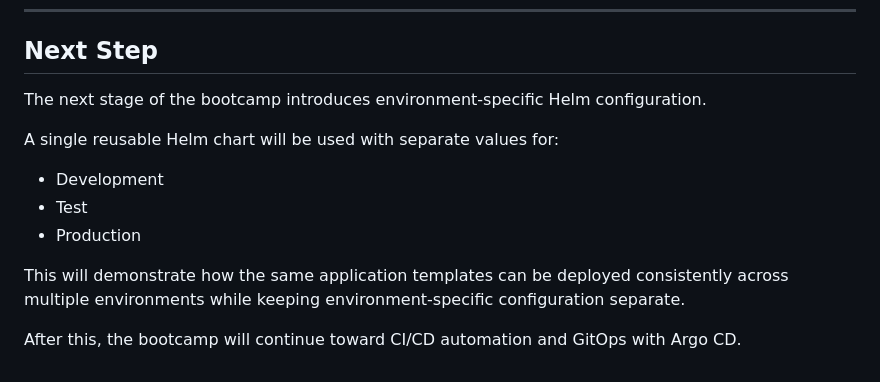
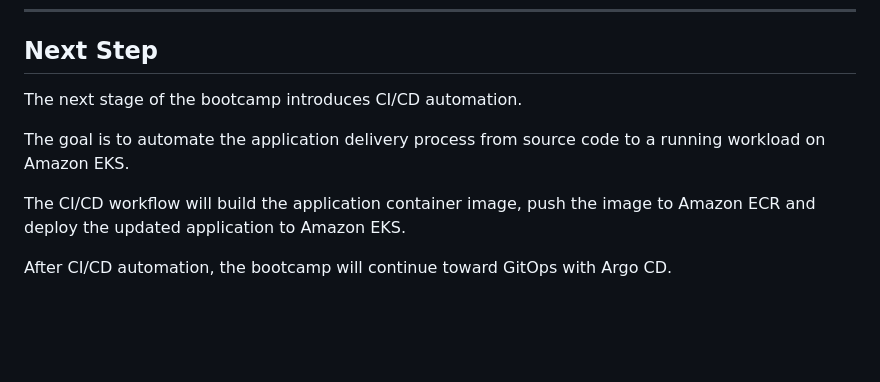
Before and after one commit to wslooten/eks-bootcamp, a Markdown page: README.md, the part around one of its changes. Rendered like a GitHub page; blank space fills up the shorter version.

```diff
--- a/README.md
+++ b/README.md
@@ -1474,18 +1652,13 @@ The NAT Gateway can also be temporarily removed through the existing
 
 ## Next Step
 
-The next stage of the bootcamp introduces environment-specific Helm
-configuration.
-
-A single reusable Helm chart will be used with separate values for:
-
-- Development
-- Test
-- Production
-
-This will demonstrate how the same application templates can be deployed
-consistently across multiple environments while keeping environment-specific
-configuration separate.
-
-After this, the bootcamp will continue toward CI/CD automation and
-GitOps with Argo CD.
+The next stage of the bootcamp introduces CI/CD automation.
+
+The goal is to automate the application delivery process from source code
+to a running workload on Amazon EKS.
+
+The CI/CD workflow will build the application container image, push the
+image to Amazon ECR and deploy the updated application to Amazon EKS.
+
+After CI/CD automation, the bootcamp will continue toward GitOps with
+Argo CD.
```
Also changed, not shown: other parts of README.md (+179 -1 lines).
